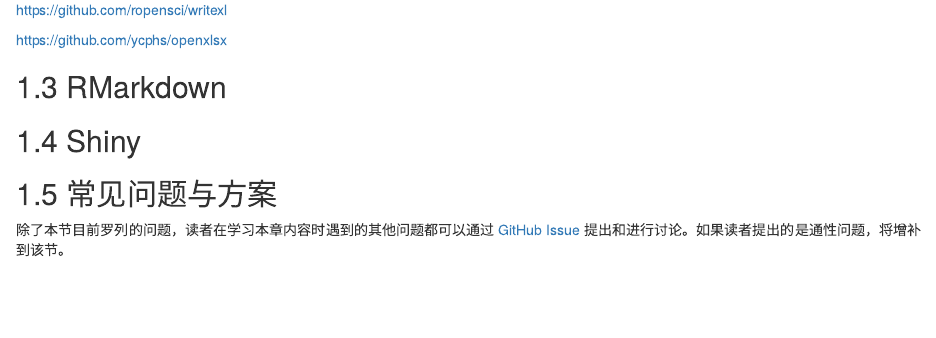
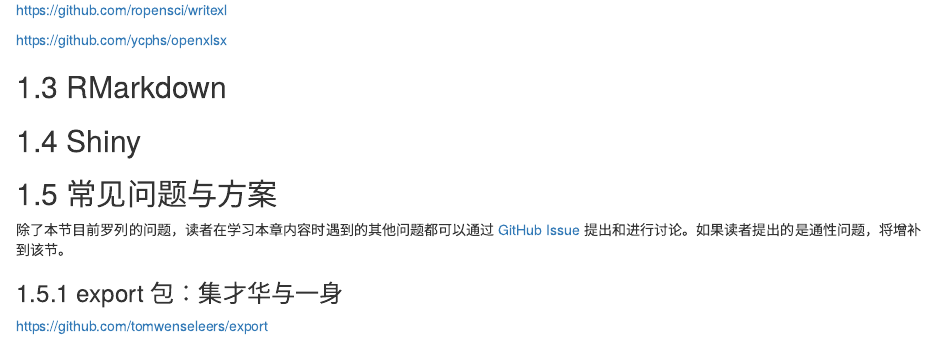
Before and after one commit to ShixiangWang/geek-r-tutorial, an R Markdown document (07-result-report.Rmd): the page in a window 1100 px wide, from 250 px down. Rendered offline with R 4.5, knitr and Pandoc, with nearby package versions; drawn as R Markdown's standard HTML page in place of the format the file asks for.

Commit message:
更新资料

```diff
--- a/07-result-report.Rmd
+++ b/07-result-report.Rmd
@@ -19,3 +19,7 @@
 ## 常见问题与方案
 
 除了本节目前罗列的问题，读者在学习本章内容时遇到的其他问题都可以通过 [GitHub Issue](https://github.com/ShixiangWang/geek-r-tutorial/issues) 提出和进行讨论。如果读者提出的是通性问题，将增补到该节。
+
+### export 包：集才华与一身
+
+https://github.com/tomwenseleers/export
```
Also changed, not shown: 09-supp.Rmd (+1 -0 lines), docs/search_index.json, 13 other files.
